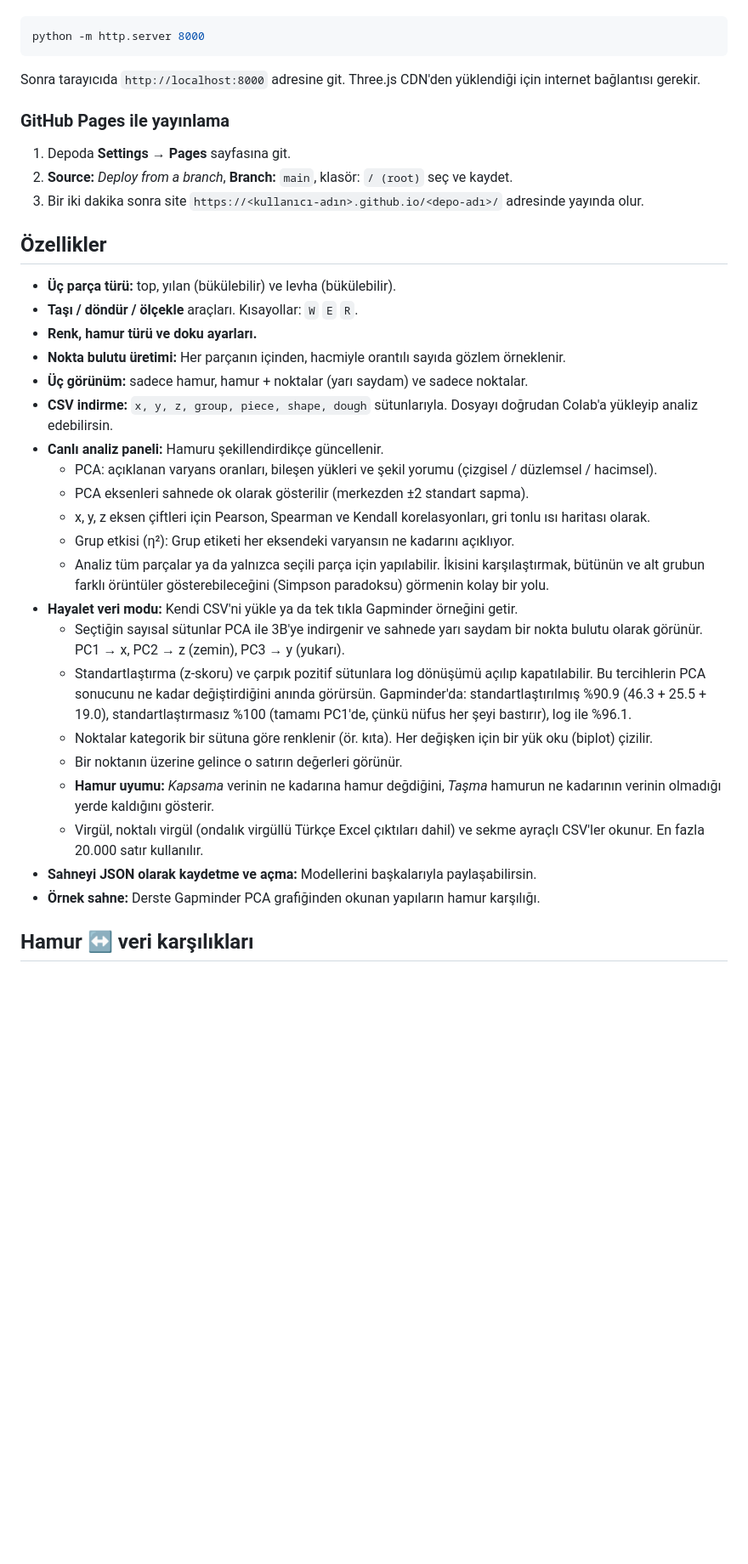
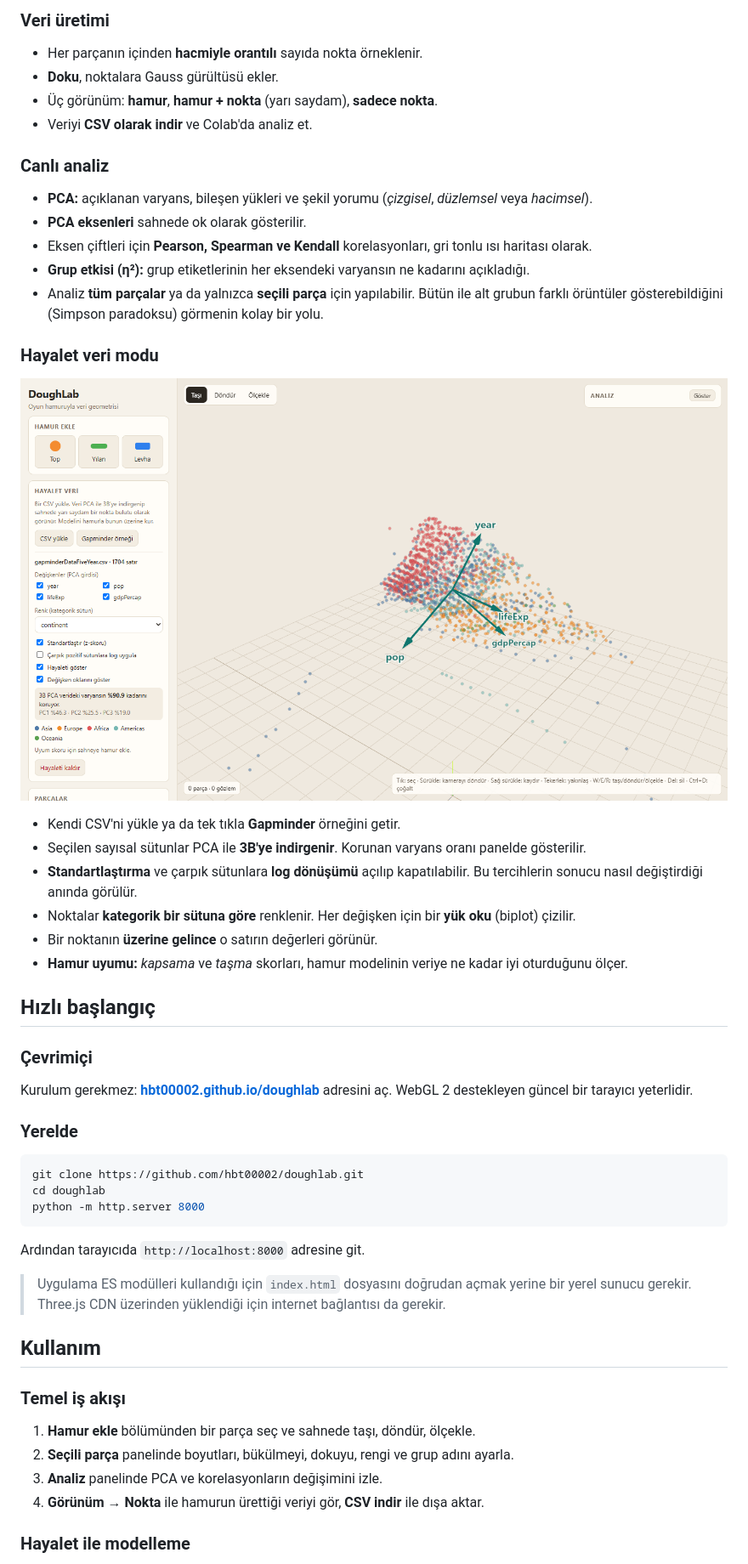
Before and after one commit to hbt00002/doughlab, a Markdown page: README.md, the part around one of its changes. Shown at 85% size. Rendered like a GitHub page; pictures changed too: docs/ghost-mode.png (added); blank space fills up the shorter version.

Commit message:
Rewrite README and add English documentation

````diff
--- a/README.md
+++ b/README.md
@@ -21,39 +53,53 @@ Kurulum gerekmez, statik bir sayfadır. ES modülleri kullandığı için dosyay
+### Veri üretimi
+- Her parçanın içinden **hacmiyle orantılı** sayıda nokta örneklenir.
+- **Doku**, noktalara Gauss gürültüsü ekler.
+- Üç görünüm: **hamur**, **hamur + nokta** (yarı saydam), **sadece nokta**.
+- Veriyi **CSV olarak indir** ve Colab'da analiz et.
+
+### Canlı analiz
+- **PCA:** açıklanan varyans, bileşen yükleri ve şekil yorumu (*çizgisel*, *düzlemsel* veya *hacimsel*).
+- **PCA eksenleri** sahnede ok olarak gösterilir.
+- Eksen çiftleri için **Pearson, Spearman ve Kendall** korelasyonları, gri tonlu ısı haritası olarak.
+- **Grup etkisi (η²):** grup etiketlerinin her eksendeki varyansın ne kadarını açıkladığı.
+- Analiz **tüm parçalar** ya da yalnızca **seçili parça** için yapılabilir. Bütün ile alt grubun farklı örüntüler gösterebildiğini (Simpson paradoksu) görmenin kolay bir yolu.
+
+### Hayalet veri modu
+
+![Gapminder verisi hayalet modunda: kıtaya göre renklenmiş noktalar ve değişken okları](docs/ghost-mode.png)
+
+- Kendi CSV'ni yükle ya da tek tıkla **Gapminder** örneğini getir.
+- Seçilen sayısal sütunlar PCA ile **3B'ye indirgenir**. Korunan varyans oranı panelde gösterilir.
+- **Standartlaştırma** ve çarpık sütunlara **log dönüşümü** açılıp kapatılabilir. Bu tercihlerin sonucu nasıl değiştirdiği anında görülür.
+- Noktalar **kategorik bir sütuna göre** renklenir. Her değişken için bir **yük oku** (biplot) çizilir.
+- Bir noktanın **üzerine gelince** o satırın değerleri görünür.
+- **Hamur uyumu:** *kapsama* ve *taşma* skorları, hamur modelinin veriye ne kadar iyi oturduğunu ölçer.
+
+## Hızlı başlangıç
+
+### Çevrimiçi
+
+Kurulum gerekmez: **[hbt00002.github.io/doughlab](https://hbt00002.github.io/doughlab/)** adresini aç. WebGL 2 destekleyen güncel bir tarayıcı yeterlidir.
+
+### Yerelde
 
 ```bash
+git clone https://github.com/hbt00002/doughlab.git
+cd doughlab
 python -m http.server 8000
 ```
 
-Sonra tarayıcıda `http://localhost:8000` adresine git. Three.js CDN'den yüklendiği için internet bağlantısı gerekir.
+Ardından tarayıcıda `http://localhost:8000` adresine git.
 
-### GitHub Pages ile yayınlama
+> Uygulama ES modülleri kullandığı için `index.html` dosyasını doğrudan açmak yerine bir yerel sunucu gerekir. Three.js CDN üzerinden yüklendiği için internet bağlantısı da gerekir.
 
-1. Depoda **Settings → Pages** sayfasına git.
-2. **Source:** *Deploy from a branch*, **Branch:** `main`, klasör: `/ (root)` seç ve kaydet.
-3. Bir iki dakika sonra site `https://<kullanıcı-adın>.github.io/<depo-adı>/` adresinde yayında olur.
+## Kullanım
 
-## Özellikler
+### Temel iş akışı
 
-- **Üç parça türü:** top, yılan (bükülebilir) ve levha (bükülebilir).
-- **Taşı / döndür / ölçekle** araçları. Kısayollar: `W` `E` `R`.
-- **Renk, hamur türü ve doku ayarları.**
-- **Nokta bulutu üretimi:** Her parçanın içinden, hacmiyle orantılı sayıda gözlem örneklenir.
-- **Üç görünüm:** sadece hamur, hamur + noktalar (yarı saydam) ve sadece noktalar.
-- **CSV indirme:** `x, y, z, group, piece, shape, dough` sütunlarıyla. Dosyayı doğrudan Colab'a yükleyip analiz edebilirsin.
-- **Canlı analiz paneli:** Hamuru şekillendirdikçe güncellenir.
-  - PCA: açıklanan varyans oranları, bileşen yükleri ve şekil yorumu (çizgisel / düzlemsel / hacimsel).
-  - PCA eksenleri sahnede ok olarak gösterilir (merkezden ±2 standart sapma).
-  - x, y, z eksen çiftleri için Pearson, Spearman ve Kendall korelasyonları, gri tonlu ısı haritası olarak.
-  - Grup etkisi (η²): Grup etiketi her eksendeki varyansın ne kadarını açıklıyor.
-  - Analiz tüm parçalar ya da yalnızca seçili parça için yapılabilir. İkisini karşılaştırmak, bütünün ve alt grubun farklı örüntüler gösterebileceğini (Simpson paradoksu) görmenin kolay bir yolu.
-- **Hayalet veri modu:** Kendi CSV'ni yükle ya da tek tıkla Gapminder örneğini getir.
-  - Seçtiğin sayısal sütunlar PCA ile 3B'ye indirgenir ve sahnede yarı saydam bir nokta bulutu olarak görünür. PC1 → x, PC2 → z (zemin), PC3 → y (yukarı).
-  - Standartlaştırma (z-skoru) ve çarpık pozitif sütunlara log dönüşümü açılıp kapatılabilir. Bu tercihlerin PCA sonucunu ne kadar değiştirdiğini anında görürsün. Gapminder'da: standartlaştırılmış %90.9 (46.3 + 25.5 + 19.0), standartlaştırmasız %100 (tamamı PC1'de, çünkü nüfus her şeyi bastırır), log ile %96.1.
-  - Noktalar kategorik bir sütuna göre renklenir (ör. kıta). Her değişken için bir yük oku (biplot) çizilir.
-  - Bir noktanın üzerine gelince o satırın değerleri görünür.
-  - **Hamur uyumu:** *Kapsama* verinin ne kadarına hamur değdiğini, *Taşma* hamurun ne kadarının verinin olmadığı yerde kaldığını gösterir.
-  - Virgül, noktalı virgül (ondalık virgüllü Türkçe Excel çıktıları dahil) ve sekme ayraçlı CSV'ler okunur. En fazla 20.000 satır kullanılır.
-- **Sahneyi JSON olarak kaydetme ve açma:** Modellerini başkalarıyla paylaşabilirsin.
-- **Örnek sahne:** Derste Gapminder PCA grafiğinden okunan yapıların hamur karşılığı.
+1. **Hamur ekle** bölümünden bir parça seç ve sahnede taşı, döndür, ölçekle.
+2. **Seçili parça** panelinde boyutları, bükülmeyi, dokuyu, rengi ve grup adını ayarla.
+3. **Analiz** panelinde PCA ve korelasyonların değişimini izle.
+4. **Görünüm → Nokta** ile hamurun ürettiği veriyi gör, **CSV indir** ile dışa aktar.
 
-## Hamur ↔ veri karşılıkları
+### Hayalet ile modelleme
 
````
Also changed, not shown: other parts of README.md (+154 -38 lines), README.en.md (added, +269 -0 lines), docs/screenshot.png (added).
